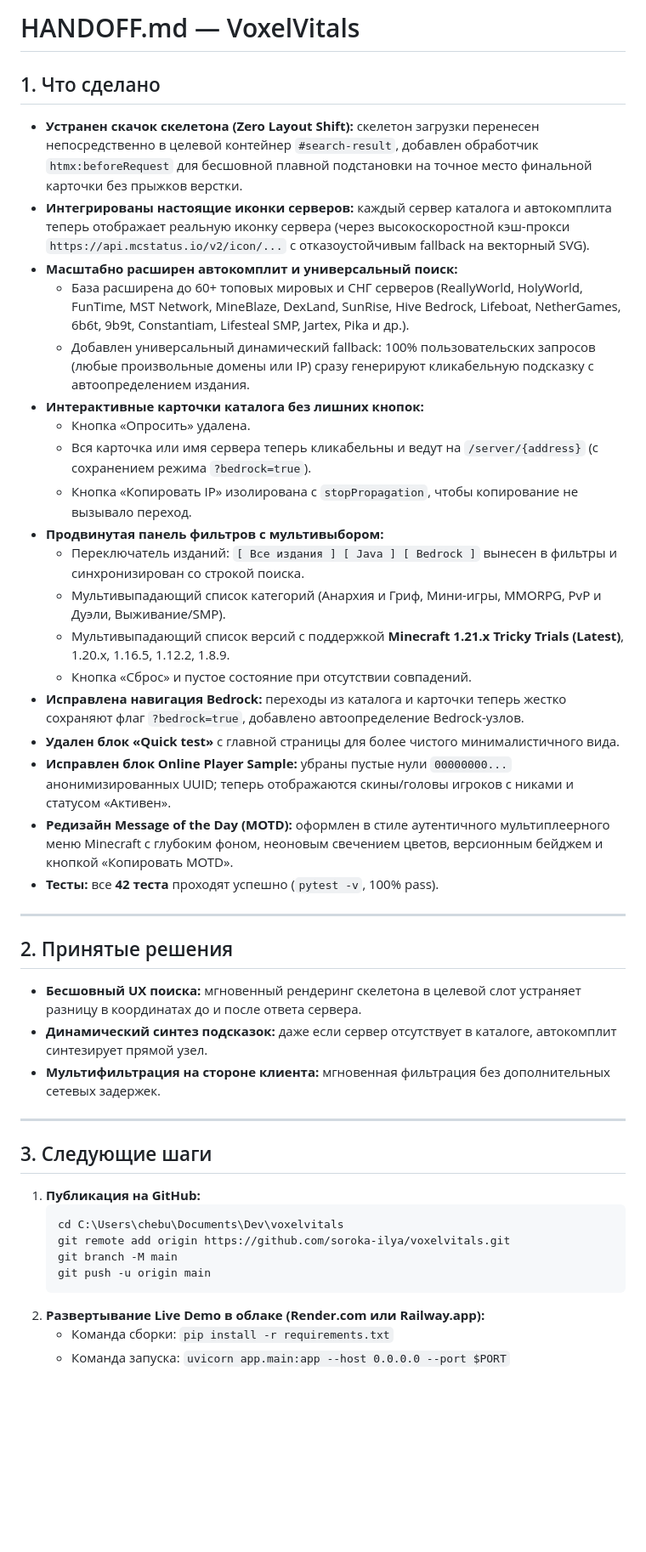
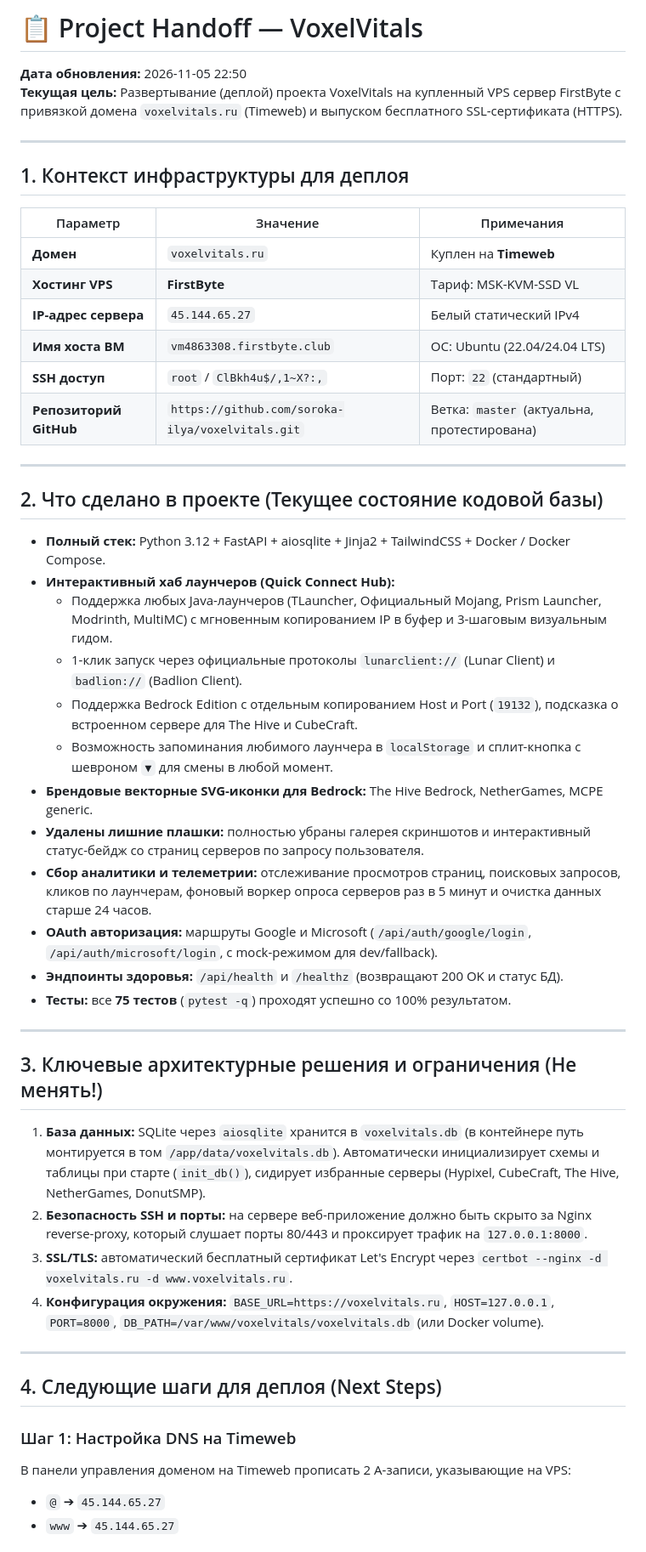
Before and after one commit to soroka-ilya/voxelvitals, a Markdown page: HANDOFF.md, the part around one of its changes. Shown at 85% size. GitHub-like rendering; blank space fills up the shorter version.

Commit message:
docs(handoff): save VPS credentials, domain voxelvitals.ru and deployment plan

````diff
--- a/HANDOFF.md
+++ b/HANDOFF.md
@@ -1,44 +1,51 @@
-# HANDOFF.md — VoxelVitals
+# 📋 Project Handoff — VoxelVitals
 
-## 1. Что сделано
-- **Устранен скачок скелетона (Zero Layout Shift):** скелетон загрузки перенесен непосредственно в целевой контейнер `#search-result`, добавлен обработчик `htmx:beforeRequest` для бесшовной плавной подстановки на точное место финальной карточки без прыжков верстки.
-- **Интегрированы настоящие иконки серверов:** каждый сервер каталога и автокомплита теперь отображает реальную иконку сервера (через высокоскоростной кэш-прокси `https://api.mcstatus.io/v2/icon/...` с отказоустойчивым fallback на векторный SVG).
-- **Масштабно расширен автокомплит и универсальный поиск:**
-  - База расширена до 60+ топовых мировых и СНГ серверов (ReallyWorld, HolyWorld, FunTime, MST Network, MineBlaze, DexLand, SunRise, Hive Bedrock, Lifeboat, NetherGames, 6b6t, 9b9t, Constantiam, Lifesteal SMP, Jartex, Pika и др.).
-  - Добавлен универсальный динамический fallback: 100% пользовательских запросов (любые произвольные домены или IP) сразу генерируют кликабельную подсказку с автоопределением издания.
-- **Интерактивные карточки каталога без лишних кнопок:**
-  - Кнопка «Опросить» удалена.
-  - Вся карточка или имя сервера теперь кликабельны и ведут на `/server/{address}` (с сохранением режима `?bedrock=true`).
-  - Кнопка «Копировать IP» изолирована с `stopPropagation`, чтобы копирование не вызывало переход.
-- **Продвинутая панель фильтров с мультивыбором:**
-  - Переключатель изданий: `[ Все издания ] [ Java ] [ Bedrock ]` вынесен в фильтры и синхронизирован со строкой поиска.
-  - Мультивыпадающий список категорий (Анархия и Гриф, Мини-игры, MMORPG, PvP и Дуэли, Выживание/SMP).
-  - Мультивыпадающий список версий с поддержкой **Minecraft 1.21.x Tricky Trials (Latest)**, 1.20.x, 1.16.5, 1.12.2, 1.8.9.
-  - Кнопка «Сброс» и пустое состояние при отсутствии совпадений.
-- **Исправлена навигация Bedrock:** переходы из каталога и карточки теперь жестко сохраняют флаг `?bedrock=true`, добавлено автоопределение Bedrock-узлов.
-- **Удален блок «Quick test»** с главной страницы для более чистого минималистичного вида.
-- **Исправлен блок Online Player Sample:** убраны пустые нули `00000000...` анонимизированных UUID; теперь отображаются скины/головы игроков с никами и статусом «Активен».
-- **Редизайн Message of the Day (MOTD):** оформлен в стиле аутентичного мультиплеерного меню Minecraft с глубоким фоном, неоновым свечением цветов, версионным бейджем и кнопкой «Копировать MOTD».
-- **Тесты:** все **42 теста** проходят успешно (`pytest -v`, 100% pass).
+**Дата обновления:** 2026-11-05 22:50
+**Текущая цель:** Развертывание (деплой) проекта VoxelVitals на купленный VPS сервер FirstByte с привязкой домена `voxelvitals.ru` (Timeweb) и выпуском бесплатного SSL-сертификата (HTTPS).
 
 ---
 
-## 2. Принятые решения
-- **Бесшовный UX поиска:** мгновенный рендеринг скелетона в целевой слот устраняет разницу в координатах до и после ответа сервера.
-- **Динамический синтез подсказок:** даже если сервер отсутствует в каталоге, автокомплит синтезирует прямой узел.
-- **Мультифильтрация на стороне клиента:** мгновенная фильтрация без дополнительных сетевых задержек.
+## 1. Контекст инфраструктуры для деплоя
+
+| Параметр | Значение | Примечания |
+|---|---|---|
+| **Домен** | `voxelvitals.ru` | Куплен на **Timeweb** |
+| **Хостинг VPS** | **FirstByte** | Тариф: MSK-KVM-SSD VL |
+| **IP-адрес сервера** | `45.144.65.27` | Белый статический IPv4 |
+| **Имя хоста ВМ** | `vm4863308.firstbyte.club` | ОС: Ubuntu (22.04/24.04 LTS) |
+| **SSH доступ** | `root` / `ClBkh4u$/,1~X?:,` | Порт: `22` (стандартный) |
+| **Репозиторий GitHub** | `https://github.com/soroka-ilya/voxelvitals.git` | Ветка: `master` (актуальна, протестирована) |
 
 ---
 
-## 3. Следующие шаги
+## 2. Что сделано в проекте (Текущее состояние кодовой базы)
+- **Полный стек:** Python 3.12 + FastAPI + aiosqlite + Jinja2 + TailwindCSS + Docker / Docker Compose.
+- **Интерактивный хаб лаунчеров (Quick Connect Hub):**
+  - Поддержка любых Java-лаунчеров (TLauncher, Официальный Mojang, Prism Launcher, Modrinth, MultiMC) с мгновенным копированием IP в буфер и 3-шаговым визуальным гидом.
+  - 1-клик запуск через официальные протоколы `lunarclient://` (Lunar Client) и `badlion://` (Badlion Client).
+  - Поддержка Bedrock Edition с отдельным копированием Host и Port (`19132`), подсказка о встроенном сервере для The Hive и CubeCraft.
+  - Возможность запоминания любимого лаунчера в `localStorage` и сплит-кнопка с шевроном `▼` для смены в любой момент.
+- **Брендовые векторные SVG-иконки для Bedrock:** The Hive Bedrock, NetherGames, MCPE generic.
+- **Удалены лишние плашки:** полностью убраны галерея скриншотов и интерактивный статус-бейдж со страниц серверов по запросу пользователя.
+- **Сбор аналитики и телеметрии:** отслеживание просмотров страниц, поисковых запросов, кликов по лаунчерам, фоновый воркер опроса серверов раз в 5 минут и очистка данных старше 24 часов.
+- **OAuth авторизация:** маршруты Google и Microsoft (`/api/auth/google/login`, `/api/auth/microsoft/login`, с mock-режимом для dev/fallback).
+- **Эндпоинты здоровья:** `/api/health` и `/healthz` (возвращают 200 OK и статус БД).
+- **Тесты:** все **75 тестов** (`pytest -q`) проходят успешно со 100% результатом.
 
-1. **Публикация на GitHub:**
-   ```powershell
-   cd C:\Users\chebu\Documents\Dev\voxelvitals
-   git remote add origin https://github.com/soroka-ilya/voxelvitals.git
-   git branch -M main
-   git push -u origin main
-   ```
-2. **Развертывание Live Demo в облаке (Render.com или Railway.app):**
-   - Команда сборки: `pip install -r requirements.txt`
-   - Команда запуска: `uvicorn app.main:app --host 0.0.0.0 --port $PORT`
+---
+
+## 3. Ключевые архитектурные решения и ограничения (Не менять!)
+1. **База данных:** SQLite через `aiosqlite` хранится в `voxelvitals.db` (в контейнере путь монтируется в том `/app/data/voxelvitals.db`). Автоматически инициализирует схемы и таблицы при старте (`init_db()`), сидирует избранные серверы (Hypixel, CubeCraft, The Hive, NetherGames, DonutSMP).
+2. **Безопасность SSH и порты:** на сервере веб-приложение должно быть скрыто за Nginx reverse-proxy, который слушает порты 80/443 и проксирует трафик на `127.0.0.1:8000`.
+3. **SSL/TLS:** автоматический бесплатный сертификат Let's Encrypt через `certbot --nginx -d voxelvitals.ru -d www.voxelvitals.ru`.
+4. **Конфигурация окружения:** `BASE_URL=https://voxelvitals.ru`, `HOST=127.0.0.1`, `PORT=8000`, `DB_PATH=/var/www/voxelvitals/voxelvitals.db` (или Docker volume).
+
+---
+
+## 4. Следующие шаги для деплоя (Next Steps)
+
+### Шаг 1: Настройка DNS на Timeweb
+В панели управления доменом на Timeweb прописать 2 A-записи, указывающие на VPS:
+- `@` ➔ `45.144.65.27`
+- `www` ➔ `45.144.65.27`
+
````
Also changed, not shown: other parts of HANDOFF.md (+83 -0 lines).
